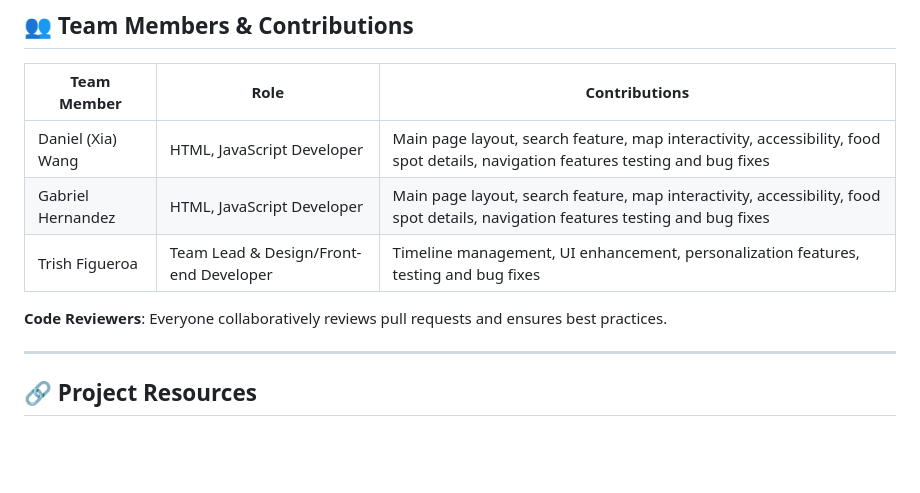
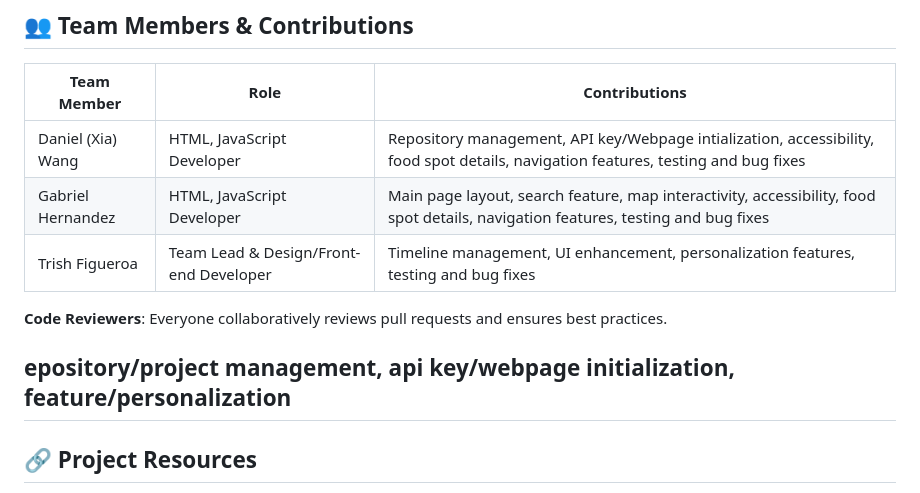
Before and after one commit to danielxw88/js-interactive-map, a Markdown page: README.md, the part around the change. Rendered like a GitHub page; blank space fills up the shorter version.

```diff
--- a/README.md
+++ b/README.md
@@ -63,12 +63,13 @@ _This GIF showcases the homepage layout and interactive map functionality._
 ## 👥 **Team Members & Contributions**
 | **Team Member**       | **Role**                 | **Contributions**                         |
 |------------------------|--------------------------|-------------------------------------------|
-| Daniel (Xia) Wang       | HTML, JavaScript Developer    | Main page layout,  search feature, map interactivity, accessibility, food spot details, navigation features testing and bug fixes |
-| Gabriel Hernandez      | HTML, JavaScript Developer     | Main page layout,  search feature, map interactivity, accessibility, food spot details, navigation features testing and bug fixes |
+| Daniel (Xia) Wang       | HTML, JavaScript Developer    | Repository management, API key/Webpage intialization, accessibility, food spot details, navigation features, testing and bug fixes |
+| Gabriel Hernandez      | HTML, JavaScript Developer     | Main page layout,  search feature, map interactivity, accessibility, food spot details, navigation features, testing and bug fixes |
 | Trish Figueroa     | Team Lead & Design/Front-end Developer  | Timeline management, UI enhancement, personalization features, testing and bug fixes |
 
 **Code Reviewers**: Everyone collaboratively reviews pull requests and ensures best practices.
 
+epository/project management, api key/webpage initialization, feature/personalization
 ---
 
 ## 🔗 **Project Resources**
```
